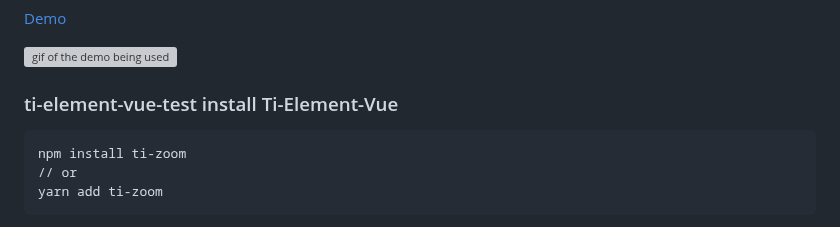
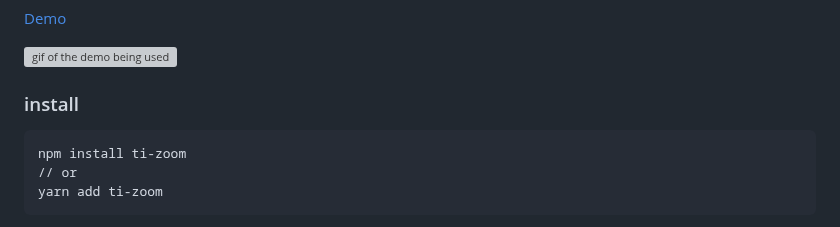
Before and after one commit to Timtance/ti-zoom-test, a Markdown page: README.md, the part around the change. Rendered like a GitHub page; grey boxes are pictures that could not be loaded.

````diff
--- a/README.md
+++ b/README.md
@@ -13,7 +13,7 @@
 ![gif of the demo being used](./demo/demo.gif)
 
 
-### ti-element-vue-test install Ti-Element-Vue
+### install
 ```
 npm install ti-zoom
 // or
````
